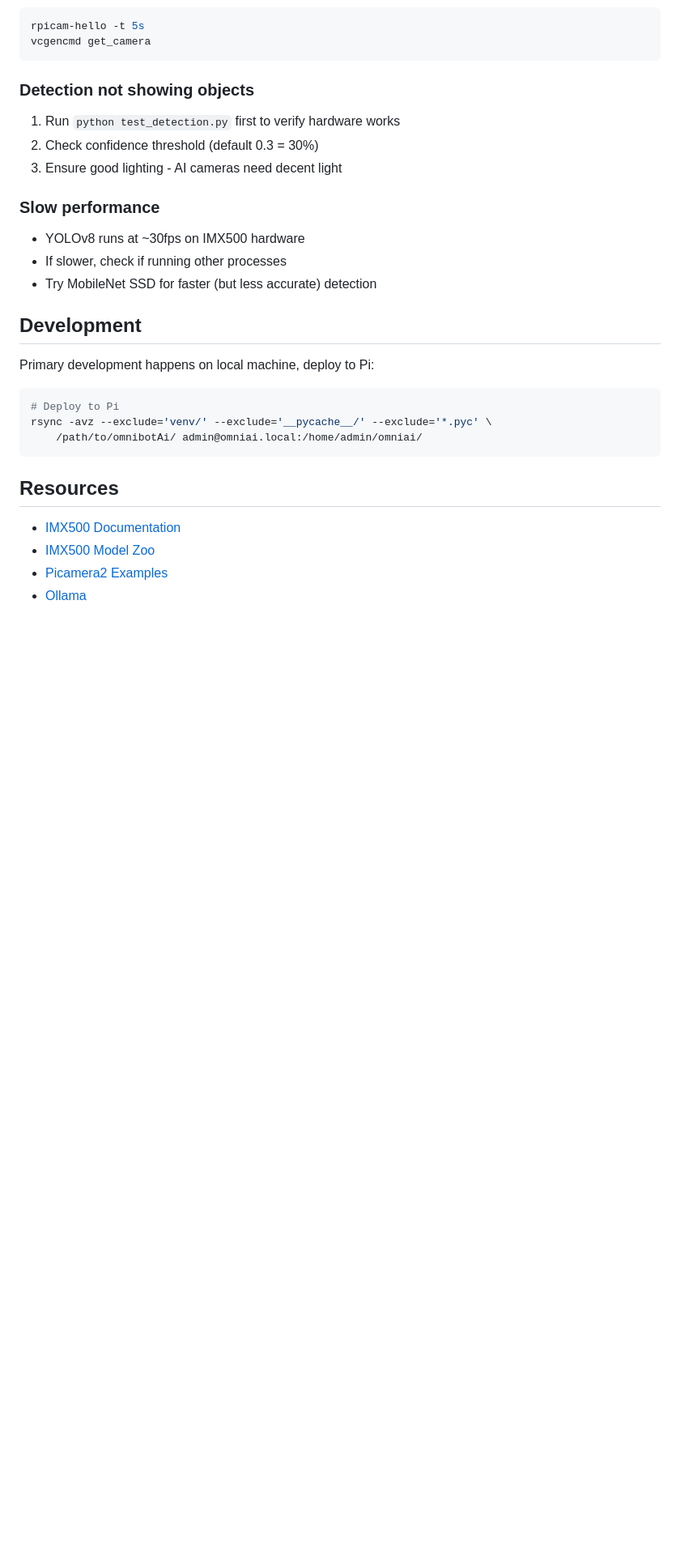
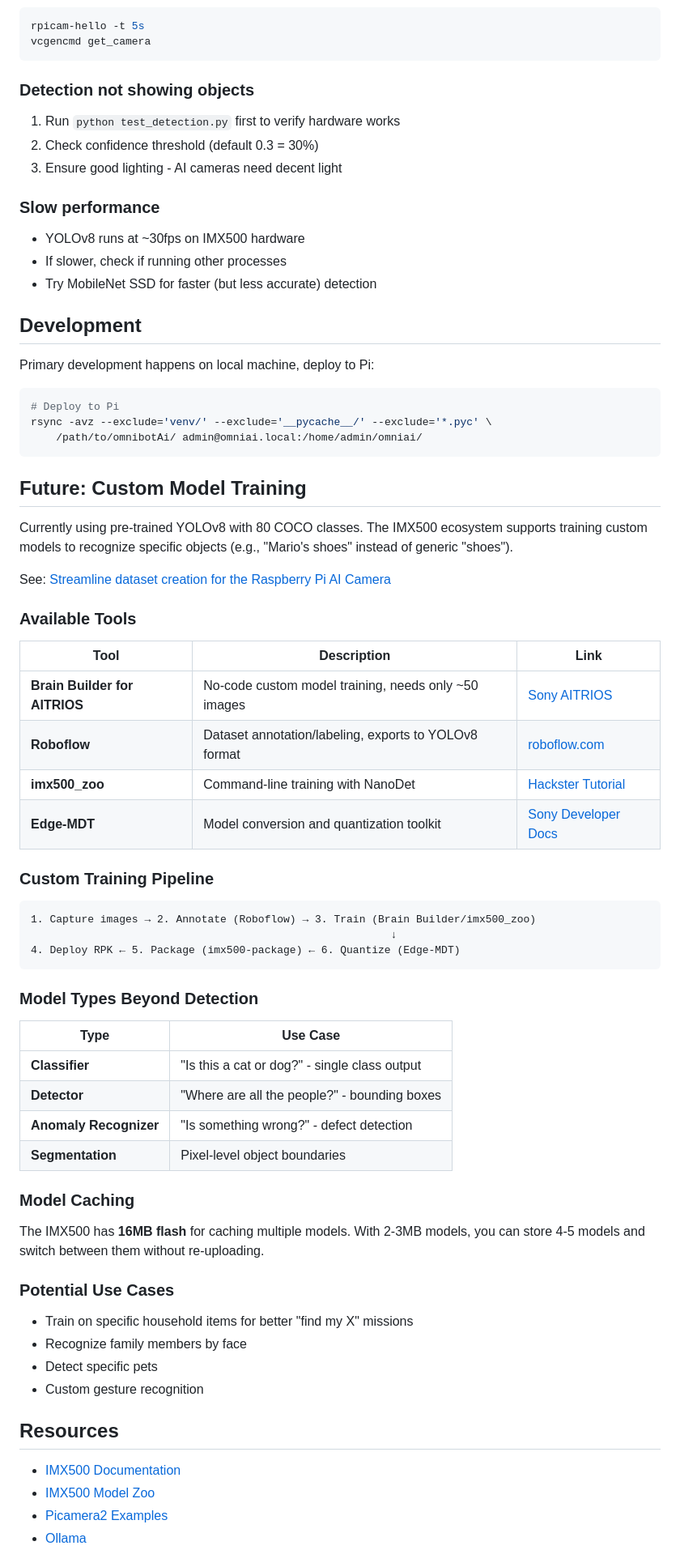
Before and after one commit to MarioCruz/omnibotAi, a Markdown page: README.md, the part around one of its changes. Shown at 81% size. Rendered like a GitHub page; blank space fills up the shorter version.

Commit message:
Add eye display testing guide and future custom model training section
Documents how each eye expression is triggered during robot operation,
and adds future roadmap for custom IMX500 model training with links
to Brain Builder, Roboflow, and Edge-MDT tools.

Co-Authored-By: Claude Opus 4.6 <noreply@anthropic.com>

````diff
--- a/README.md
+++ b/README.md
@@ -388,6 +388,49 @@ rsync -avz --exclude='venv/' --exclude='__pycache__/' --exclude='*.pyc' \
     /path/to/omnibotAi/ admin@omniai.local:/home/admin/omniai/
 ```
 
+## Future: Custom Model Training
+
+Currently using pre-trained YOLOv8 with 80 COCO classes. The IMX500 ecosystem supports training custom models to recognize specific objects (e.g., "Mario's shoes" instead of generic "shoes").
+
+See: [Streamline dataset creation for the Raspberry Pi AI Camera](https://www.raspberrypi.com/news/streamline-dataset-creation-for-the-raspberry-pi-ai-camera/)
+
+### Available Tools
+
+| Tool | Description | Link |
+|------|-------------|------|
+| **Brain Builder for AITRIOS** | No-code custom model training, needs only ~50 images | [Sony AITRIOS](https://info.aitrios.sony-semicon.com/developers-blog/build-custom-ai-models-for-raspberry-pi-ai-camera-zero-coding-required) |
+| **Roboflow** | Dataset annotation/labeling, exports to YOLOv8 format | [roboflow.com](https://roboflow.com) |
+| **imx500_zoo** | Command-line training with NanoDet | [Hackster Tutorial](https://www.hackster.io/541341/how-to-create-a-custom-object-detection-ai-model-pt-1-f7203e) |
+| **Edge-MDT** | Model conversion and quantization toolkit | [Sony Developer Docs](https://www.aitrios.sony-semicon.com/edge-ai-devices/raspberry-pi-ai-camera) |
+
+### Custom Training Pipeline
+
+```
+1. Capture images → 2. Annotate (Roboflow) → 3. Train (Brain Builder/imx500_zoo)
+                                                         ↓
+4. Deploy RPK ← 5. Package (imx500-package) ← 6. Quantize (Edge-MDT)
+```
+
+### Model Types Beyond Detection
+
+| Type | Use Case |
+|------|----------|
+| **Classifier** | "Is this a cat or dog?" - single class output |
+| **Detector** | "Where are all the people?" - bounding boxes |
+| **Anomaly Recognizer** | "Is something wrong?" - defect detection |
+| **Segmentation** | Pixel-level object boundaries |
+
+### Model Caching
+
+The IMX500 has **16MB flash** for caching multiple models. With 2-3MB models, you can store 4-5 models and switch between them without re-uploading.
+
+### Potential Use Cases
+
+- Train on specific household items for better "find my X" missions
+- Recognize family members by face
+- Detect specific pets
+- Custom gesture recognition
+
 ## Resources
 
 - [IMX500 Documentation](https://www.raspberrypi.com/documentation/accessories/ai-camera.html)
````
Also changed, not shown: other parts of README.md (+2 -0 lines).
